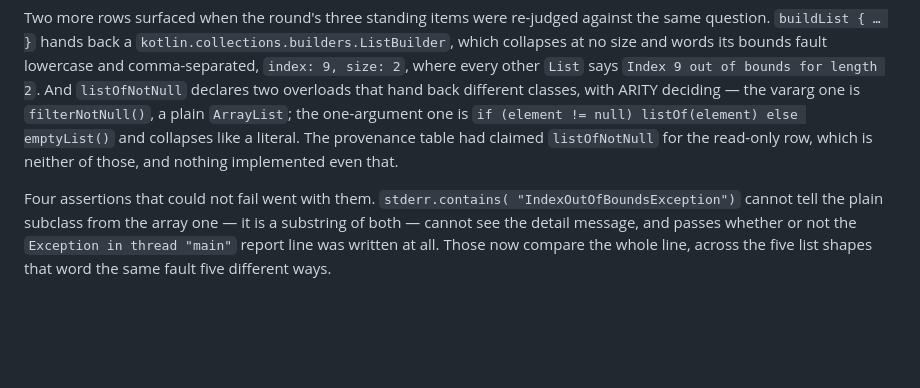
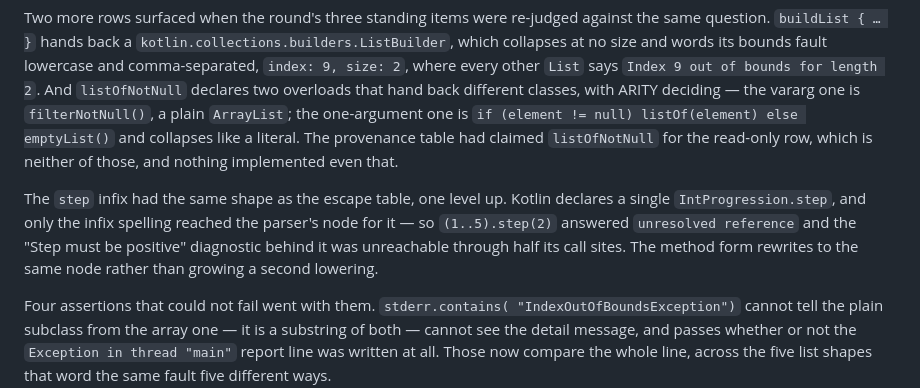
Before and after one commit to MenkeTechnologies/kotlinrs, a Markdown page: README.md, the part around the change. Drawn GitHub-style; blank space fills up the shorter version.

Commit message:
README: the step spelling had the escape table's shape one level up

```diff
--- a/README.md
+++ b/README.md
@@ -1159,6 +1159,13 @@ is `if (element != null) listOf(element) else emptyList()` and collapses like a
 literal. The provenance table had claimed `listOfNotNull` for the read-only row,
 which is neither of those, and nothing implemented even that.
 
+The `step` infix had the same shape as the escape table, one level up. Kotlin
+declares a single `IntProgression.step`, and only the infix spelling reached the
+parser's node for it — so `(1..5).step(2)` answered `unresolved reference` and
+the "Step must be positive" diagnostic behind it was unreachable through half
+its call sites. The method form rewrites to the same node rather than growing a
+second lowering.
+
 Four assertions that could not fail went with them. `stderr.contains(
 "IndexOutOfBoundsException")` cannot tell the plain subclass from the array one
 — it is a substring of both — cannot see the detail message, and passes whether
```
